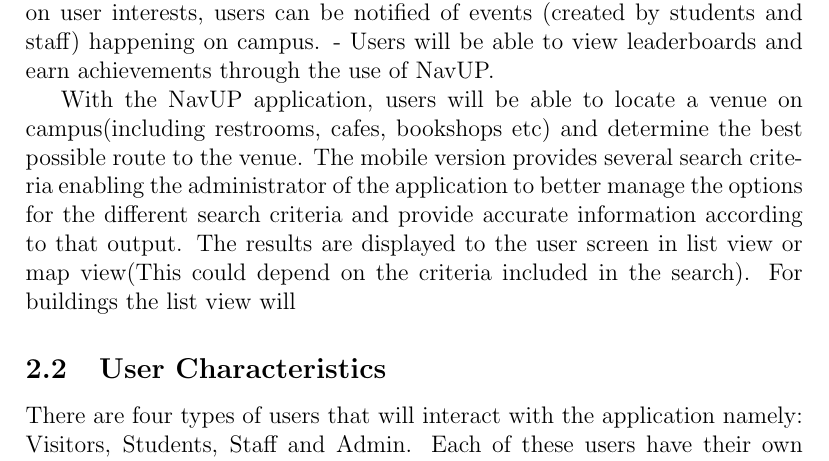
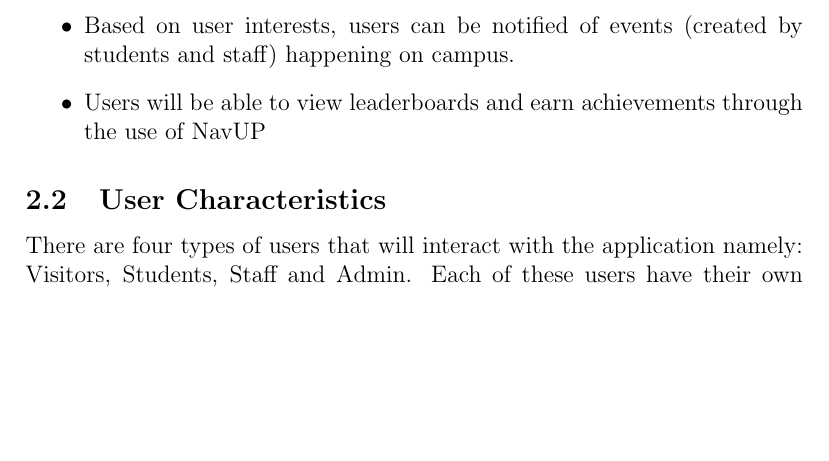
Before and after one commit to MarnoH/YellowTeamRoundOne, a LaTeX document (Latex SRS Document/Yellow - SRS.tex): part of page 5 of 19, cut so that both start at the same text, the shorter picture padded with empty space. Compiled offline with pdfLaTeX.

Commit message:
Formatted to match the rest of the docuement

```diff
--- a/Latex SRS Document/Yellow - SRS.tex
+++ b/Latex SRS Document/Yellow - SRS.tex
@@ -64,9 +64,3 @@
 	The following section will provide an overview of the whole NavUp application. The explanation of the application will inaugurate the basic functionality of it, as well as exhibiting how the application communicates with other systems. It will also describe the different types of collaborators that will make use of the application and also specify the different functionality that is available for each collaborator. At the end of this section we also present the constraints and assumptions that we've identified for the application.
 	\subsection{Product Functions}
 
-	- Using NavUP, users will be able to search for a desired location. Depending on search criteria , the application will display the desired location on a map of campus, or generate an optimal route between the user's current and desired location.
-	- Students and Staff will be able to create custom timetables that will generate optimal routes between locations automatically.
-	- Based on user interests, users can be notified of events (created by students and staff) happening on campus.
-	- Users will be able to view leaderboards and earn achievements through the use of NavUP.
-
-	With the NavUP application, users will be able to locate a venue on campus(including restrooms, cafes, bookshops etc) and determine the best possible route to the venue. The mobile version provides several search criteria enabling the administrator of the application to better manage the options for the different search criteria and provide accurate information according to that output. The results are displayed to the user screen in list view or map view(This could depend on the criteria included in the search). For buildings the list view will
@@ -73,3 +70,6 @@
+		\item Based on user interests, users can be notified of events (created by students and staff) happening on campus.
+		\item Users will be able to view leaderboards and earn achievements through the use of NavUP
+	\end{itemize}
 
 	\subsection{User Characteristics}
 	There are four types of users that will interact with the application namely: Visitors, Students, Staff and Admin. Each of these users have their own requirements and they all have different use for the application. A Visitor can only search for a venue. He/She will most probably be using their mobile device. They must be able to search, select their desired locating from the resultant search and navigate to it. If perhaps the Visitor knows more about his/her desired destination advanced searches could also be allowed where the Visitor can then enter multiple criteria in order for the results to be more refined.\\
```
Also changed, not shown: Latex SRS Document/Yellow - SRS.tex (3 more changed lines).
